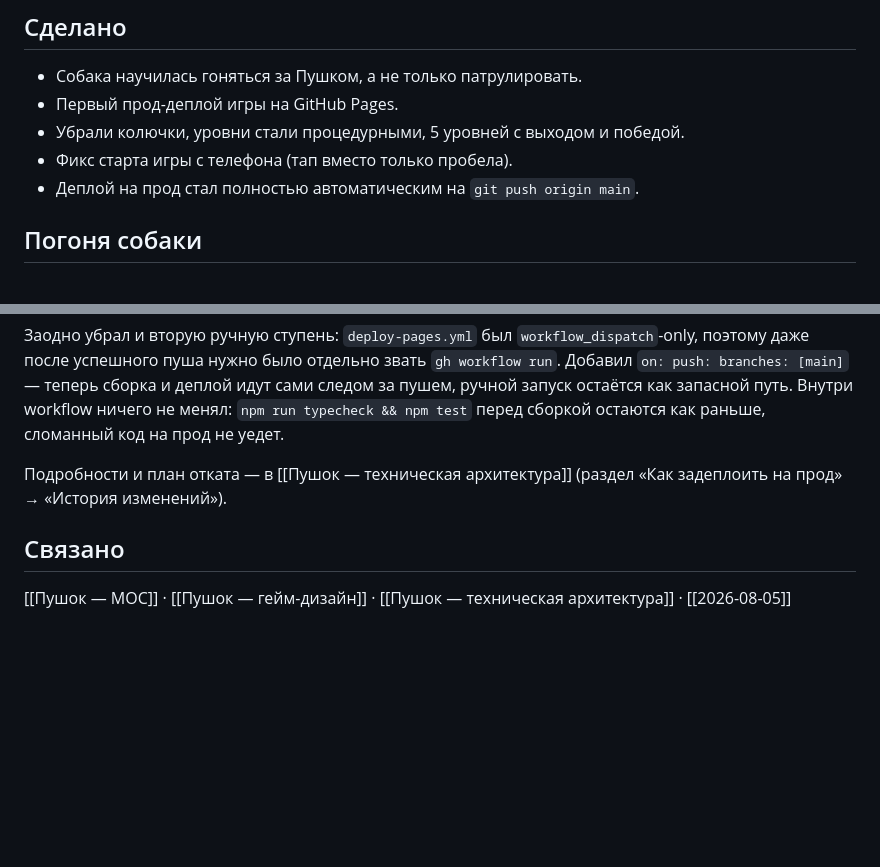
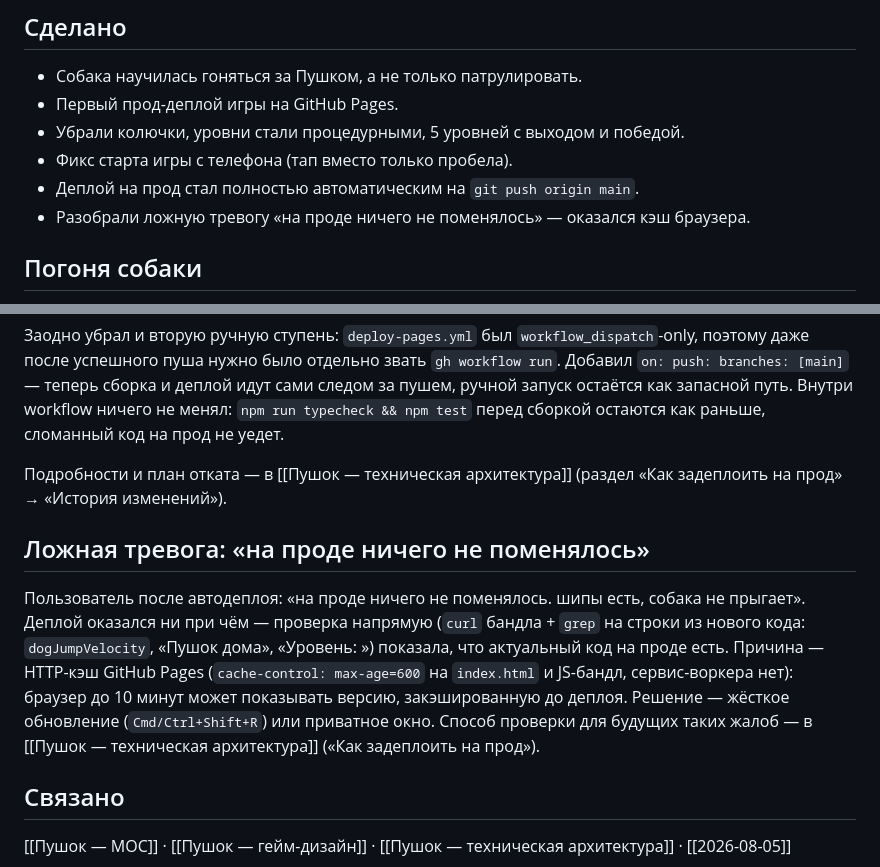
Before and after one commit to vladimirssss-git/pushok, a Markdown page: docs/05 Devlog/2026-08-06.md, 2 parts joined by grey strips. Rendered like a GitHub page; blank space fills up the shorter version.

```diff
--- a/docs/05 Devlog/2026-08-06.md
+++ b/docs/05 Devlog/2026-08-06.md
@@ -12,6 +12,7 @@ tags: [devlog, pushok]
 - Убрали колючки, уровни стали процедурными, 5 уровней с выходом и победой.
 - Фикс старта игры с телефона (тап вместо только пробела).
 - Деплой на прод стал полностью автоматическим на `git push origin main`.
+- Разобрали ложную тревогу «на проде ничего не поменялось» — оказался кэш браузера.
 
 ## Погоня собаки
 
@@ -182,6 +183,18 @@ npm test` перед сборкой остаются как раньше, сло
 Подробности и план отката — в [[Пушок — техническая архитектура]] (раздел
 «Как задеплоить на прод» → «История изменений»).
 
+## Ложная тревога: «на проде ничего не поменялось»
+
+Пользователь после автодеплоя: «на проде ничего не поменялось. шипы есть,
+собака не прыгает». Деплой оказался ни при чём — проверка напрямую
+(`curl` бандла + `grep` на строки из нового кода: `dogJumpVelocity`,
+«Пушок дома», «Уровень: ») показала, что актуальный код на проде есть.
+Причина — HTTP-кэш GitHub Pages (`cache-control: max-age=600` на
+`index.html` и JS-бандл, сервис-воркера нет): браузер до 10 минут может
+показывать версию, закэшированную до деплоя. Решение — жёсткое обновление
+(`Cmd/Ctrl+Shift+R`) или приватное окно. Способ проверки для будущих таких
+жалоб — в [[Пушок — техническая архитектура]] («Как задеплоить на прод»).
+
 ## Связано
 
 [[Пушок — MOC]] · [[Пушок — гейм-дизайн]] · [[Пушок — техническая архитектура]] · [[2026-08-05]]
```
Also changed, not shown: docs/04 Tech/Пушок — техническая архитектура.md (+11 -0 lines).
